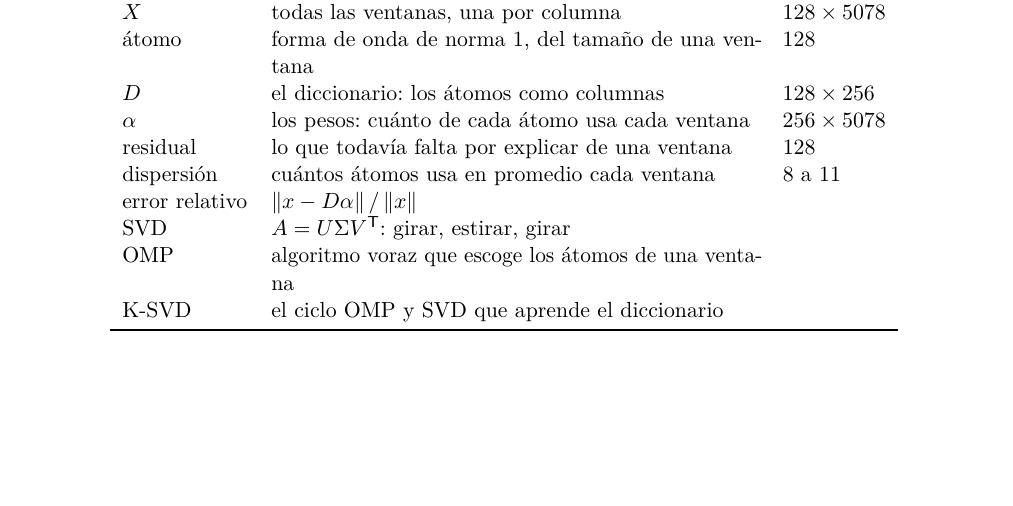
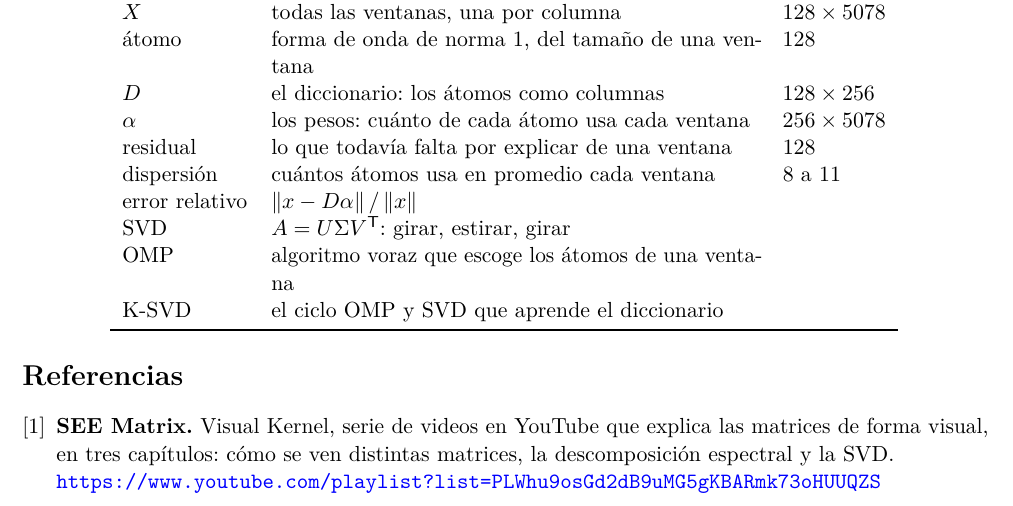
Before and after one commit to zxxz456/inaoe, a LaTeX document (matcomp/proyecto1/docs/ExplicacionKsvd.tex): part of page 37 of 37, cut so that both start at the same text, the shorter picture padded with empty space. Compiled offline with pdfLaTeX.

Commit message:
docs: Referencias en la explicacion de K-SVD
El documento no tenia seccion de referencias. Se agrega con la serie
SEE Matrix de Visual Kernel en YouTube, que explica de forma visual
las matrices, la descomposicion espectral y la SVD.

```diff
--- a/matcomp/proyecto1/docs/ExplicacionKsvd.tex
+++ b/matcomp/proyecto1/docs/ExplicacionKsvd.tex
@@ -2460,6 +2461,16 @@ una o dos con detalle y presionar \textbf{s} para pasar a los átomos.
 \end{tabular}
 \end{center}
 
+\section*{Referencias}
+
+\begin{enumerate}[label={[\arabic*]}, itemsep=0.3em, leftmargin=*]
+    \item \textbf{SEE Matrix.} Visual Kernel, serie de videos en
+          YouTube que explica las matrices de forma visual, en tres
+          capítulos: cómo se ven distintas matrices, la descomposición
+          espectral y la SVD.\\
+  \url{https://www.youtube.com/playlist?list=PLWhu9osGd2dB9uMG5gKBARmk73oHUUQZS}
+\end{enumerate}
+
 \end{document}
 
 %######################### END OF EXPLICACIONKSVD.TEX ##########################
```
Also changed, not shown: matcomp/proyecto1/docs/ExplicacionKsvd.pdf, matcomp/proyecto1/docs/ExplicacionKsvd.tex (1 more changed lines).
